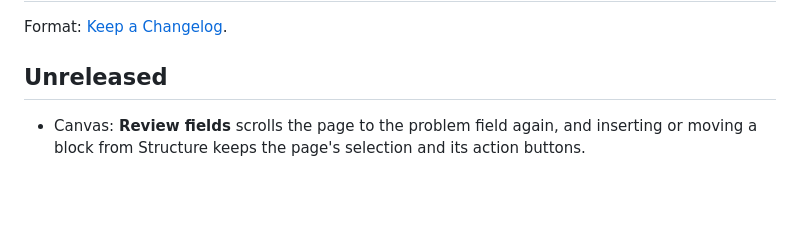
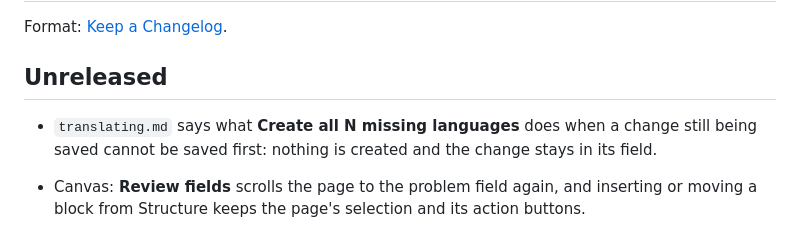
Before and after one commit to MartinConde/handover, a Markdown page: CHANGELOG.md, the part around the change. Drawn GitHub-style; blank space fills up the shorter version.

Commit message:
Document Create all when the first save fails

```diff
--- a/CHANGELOG.md
+++ b/CHANGELOG.md
@@ -4,6 +4,8 @@ Format: [Keep a Changelog](https://keepachangelog.com/en/1.1.0/).
 
 ## Unreleased
 
+- `translating.md` says what **Create all N missing languages** does when a change still being
+  saved cannot be saved first: nothing is created and the change stays in its field.
 - Canvas: **Review fields** scrolls the page to the problem field again, and inserting or moving
   a block from Structure keeps the page's selection and its action buttons.
 - Canvas refuses a reused command ID with `duplicate-command` instead of replaying the first
```
Also changed, not shown: docs/translating.md (+6 -5 lines).
